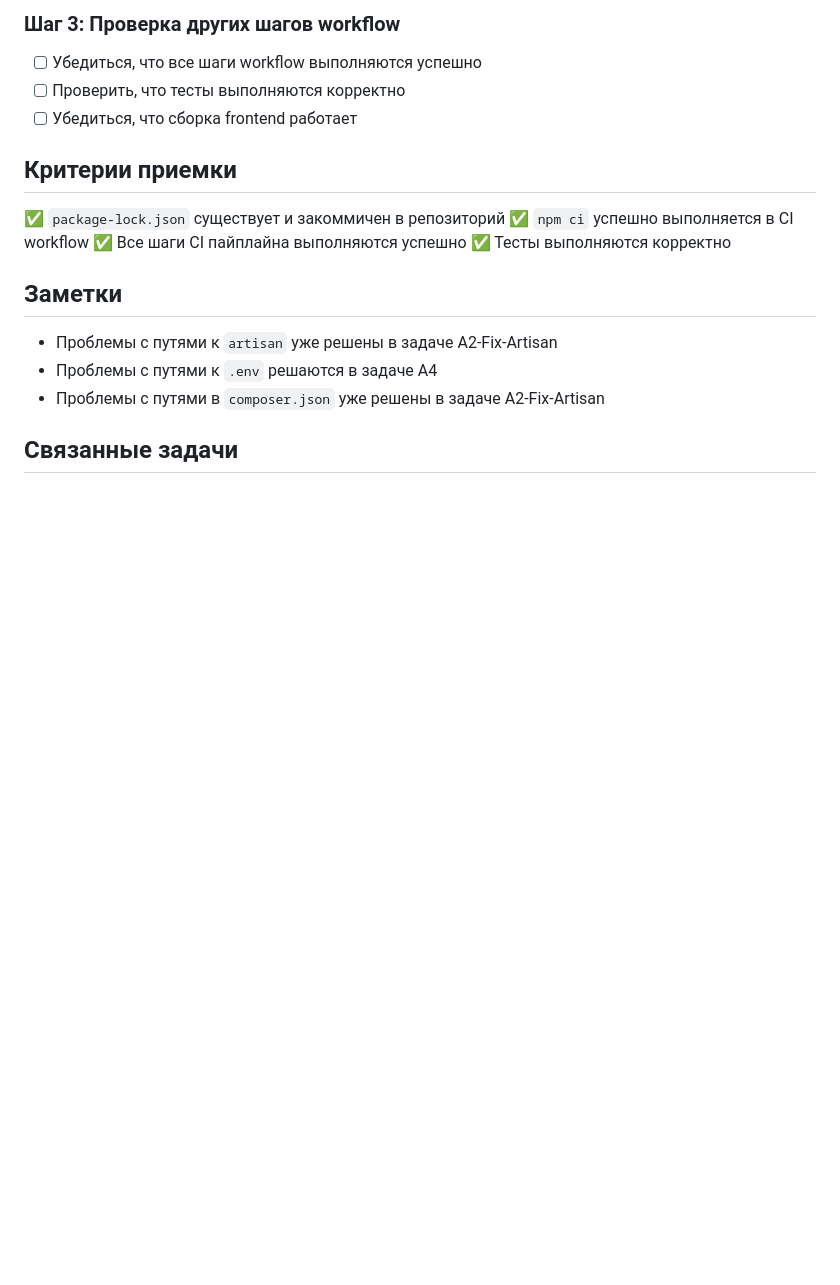
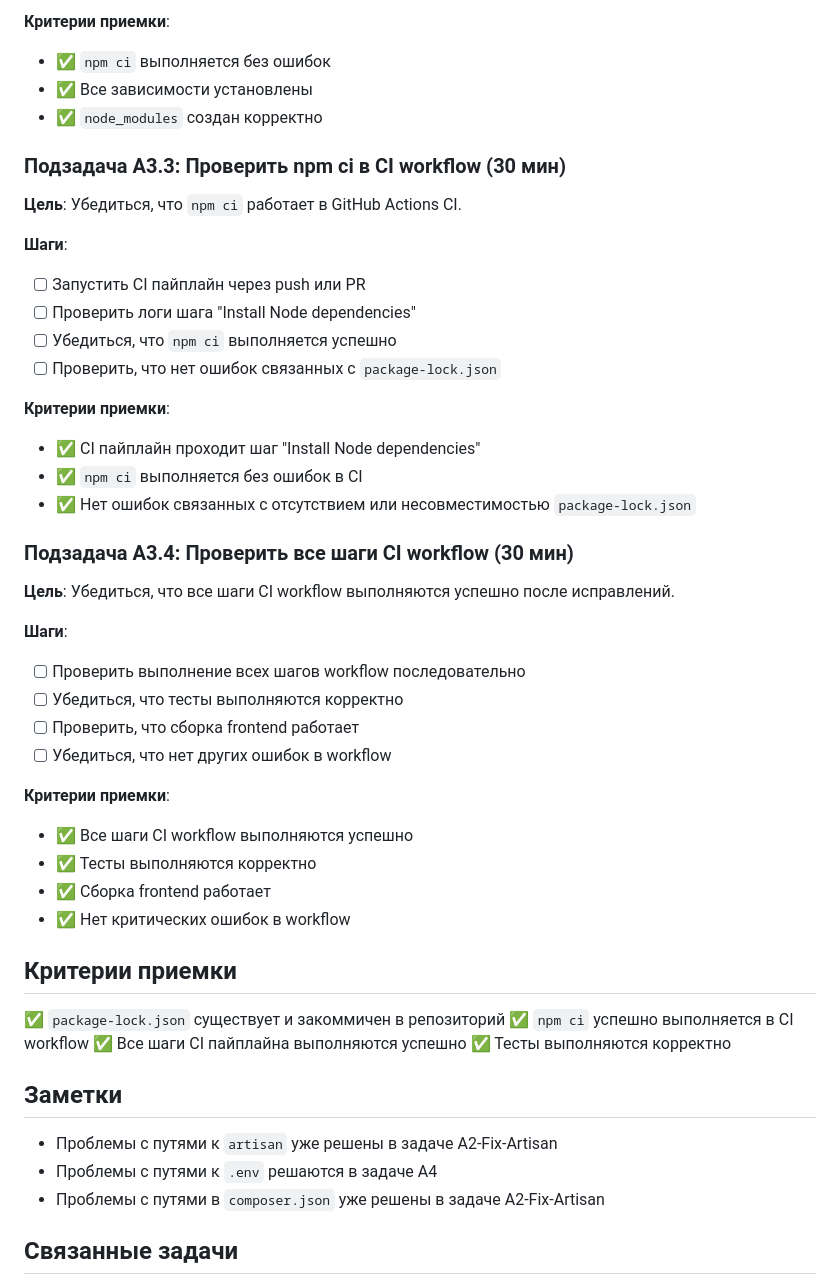
Before and after one commit to otis22/coolTodo, a Markdown page: DOCS/INPROGRESS/A3_Fix_CI_Workflow.md, the part around one of its changes. GitHub-like rendering; blank space fills up the shorter version.

```diff
--- a/DOCS/INPROGRESS/A3_Fix_CI_Workflow.md
+++ b/DOCS/INPROGRESS/A3_Fix_CI_Workflow.md
@@ -53,9 +90,39 @@ npm error npm-shrinkwrap.json with lockfileVersion >= 1.
 
-### Шаг 3: Проверка других шагов workflow
+**Критерии приемки**:
+- ✅ `npm ci` выполняется без ошибок
+- ✅ Все зависимости установлены
+- ✅ `node_modules` создан корректно
 
-- [ ] Убедиться, что все шаги workflow выполняются успешно
-- [ ] Проверить, что тесты выполняются корректно
-- [ ] Убедиться, что сборка frontend работает
+### Подзадача A3.3: Проверить npm ci в CI workflow (30 мин)
+
+**Цель**: Убедиться, что `npm ci` работает в GitHub Actions CI.
+
+**Шаги**:
+- [ ] Запустить CI пайплайн через push или PR
+- [ ] Проверить логи шага "Install Node dependencies"
+- [ ] Убедиться, что `npm ci` выполняется успешно
+- [ ] Проверить, что нет ошибок связанных с `package-lock.json`
+
+**Критерии приемки**:
+- ✅ CI пайплайн проходит шаг "Install Node dependencies"
+- ✅ `npm ci` выполняется без ошибок в CI
+- ✅ Нет ошибок связанных с отсутствием или несовместимостью `package-lock.json`
+
+### Подзадача A3.4: Проверить все шаги CI workflow (30 мин)
+
+**Цель**: Убедиться, что все шаги CI workflow выполняются успешно после исправлений.
+
+**Шаги**:
+- [ ] Проверить выполнение всех шагов workflow последовательно
+- [ ] Убедиться, что тесты выполняются корректно
+- [ ] Проверить, что сборка frontend работает
+- [ ] Убедиться, что нет других ошибок в workflow
+
+**Критерии приемки**:
+- ✅ Все шаги CI workflow выполняются успешно
+- ✅ Тесты выполняются корректно
+- ✅ Сборка frontend работает
+- ✅ Нет критических ошибок в workflow
 
 ## Критерии приемки
 
```
Also changed, not shown: other parts of DOCS/INPROGRESS/A3_Fix_CI_Workflow.md (+43 -6 lines).
